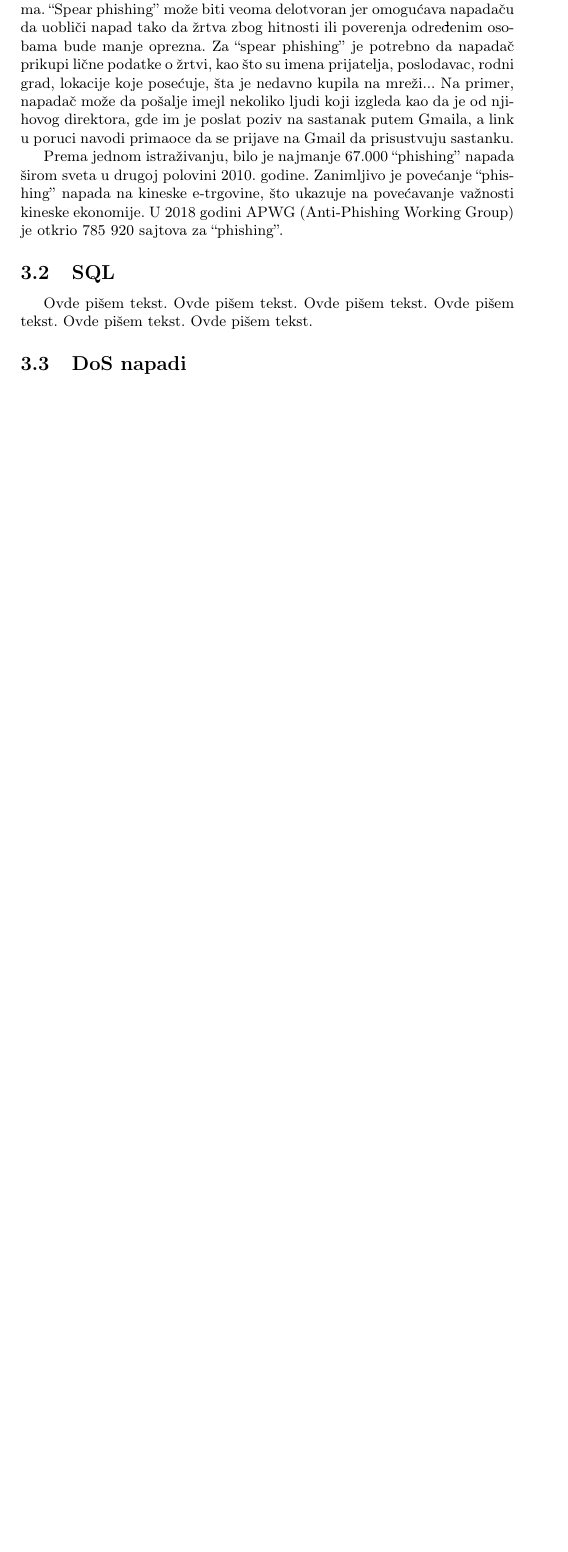
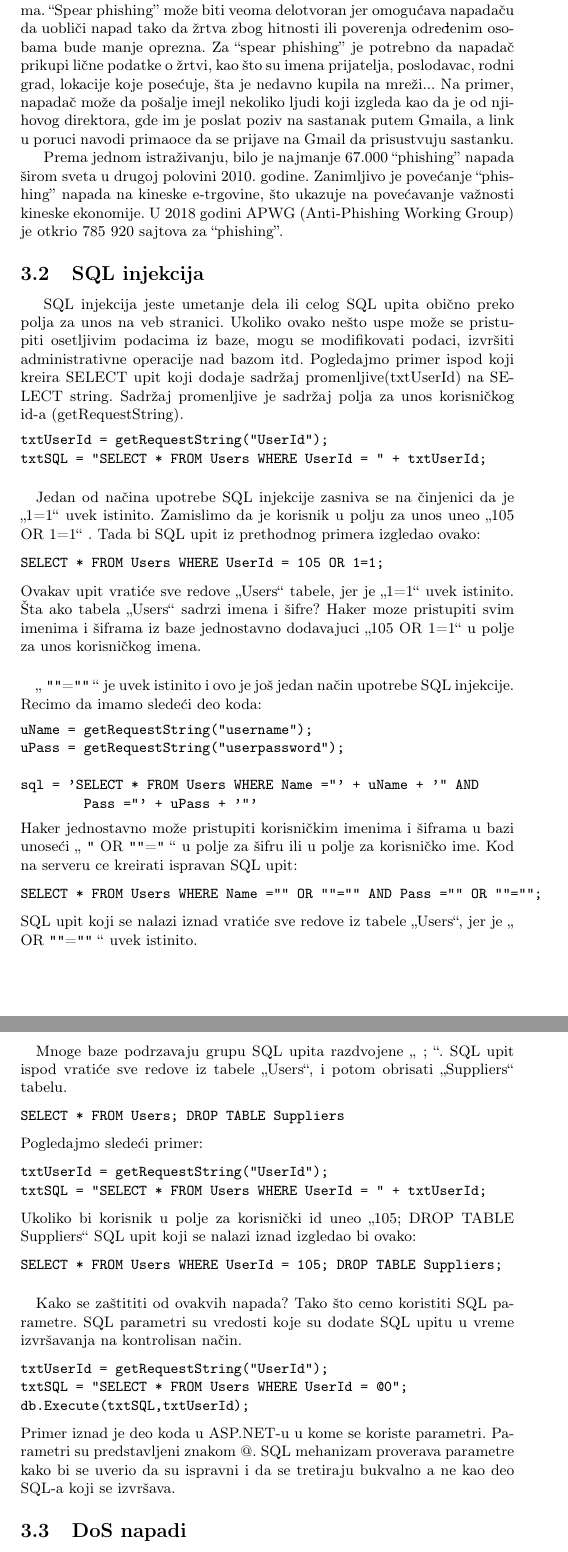
Before and after one commit to ajvaznevena/MNSR, a LaTeX document (Broj_Tema_Prezime1_Prezime2_Prezime3_Prezime4.tex): part of page 3 of 5 before the commit and two parts of pages 3 and 4 of 6 after it, the two joined at a grey line, cut so that both start at the same text, the shorter picture padded with empty space. Compiled offline with pdfLaTeX.

Commit message:
Dodato poglavlje SQL injekcija

```diff
--- a/Broj_Tema_Prezime1_Prezime2_Prezime3_Prezime4.tex
+++ b/Broj_Tema_Prezime1_Prezime2_Prezime3_Prezime4.tex
@@ -236,15 +236,74 @@ Prema jednom istraživanju, bilo je najmanje 67.000 “phishing” napada širom
 je povećanje “phishing” napada na kineske e-trgovine, što ukazuje na povećavanje važnosti kineske ekonomije. U 2018 godini
 APWG (Anti-Phishing Working Group) je otkrio 785 920 sajtova za “phishing”.
 
-\subsection{SQL}
+\subsection{SQL injekcija}
 \label{subsec:sql}
 
-Ovde pišem tekst.
-Ovde pišem tekst.
-Ovde pišem tekst.
-Ovde pišem tekst.
-Ovde pišem tekst.
-Ovde pišem tekst.
+SQL injekcija jeste umetanje dela ili celog SQL upita obično preko polja za unos na veb stranici. Ukoliko ovako nešto uspe može se pristupiti osetljivim podacima iz baze, mogu se modifikovati podaci, izvršiti administrativne operacije nad bazom itd. Pogledajmo primer ispod koji kreira SELECT upit koji dodaje sadržaj promenljive(txtUserId) na SELECT string. Sadržaj promenljive je sadržaj polja za unos korisničkog id-a (getRequestString).
+\begin{verbatim}
+txtUserId = getRequestString("UserId");
+txtSQL = "SELECT * FROM Users WHERE UserId = " + txtUserId;
+\end{verbatim}
+
+\paragraph{}
+Jedan od načina upotrebe SQL injekcije zasniva se na činjenici da je ,,1=1‘‘ uvek istinito. Zamislimo da je korisnik u polju za unos uneo ,,105 OR 1=1‘‘ . Tada bi SQL upit iz prethodnog primera izgledao ovako:
+
+\begin{verbatim}
+SELECT * FROM Users WHERE UserId = 105 OR 1=1;
+\end{verbatim}
+
+
+\noindent Ovakav upit vratiće sve redove ,,Users‘‘ tabele, jer je ,,1=1‘‘ uvek istinito. Šta ako tabela ,,Users‘‘ sadrzi imena i šifre? Haker moze pristupiti svim imenima i šiframa iz baze jednostavno dodavajuci ,,105 OR 1=1‘‘ u polje za unos korisničkog imena.
+
+\paragraph{}
+ ,, \texttt{"}\texttt{"}=\texttt{"}\texttt{"} ‘‘ je uvek istinito i ovo je još jedan način upotrebe SQL injekcije. Recimo da imamo sledeći deo koda:
+\begin{verbatim}
+uName = getRequestString("username");
+uPass = getRequestString("userpassword");
+
+sql = 'SELECT * FROM Users WHERE Name ="' + uName + '" AND
+								Pass ="' + uPass + '"'
+\end{verbatim}
+
+\noindent Haker jednostavno može pristupiti korisničkim imenima i šiframa u bazi unoseći ,, \texttt{"} OR \texttt{"}\texttt{"}=\texttt{"} ‘‘ u polje za šifru ili u polje za korisničko ime. Kod na serveru ce kreirati ispravan SQL upit:
+
+\begin{verbatim}
+SELECT * FROM Users WHERE Name ="" OR ""="" AND Pass ="" OR ""="";
+\end{verbatim}
+
+\noindent SQL upit koji se nalazi iznad vratiće sve redove iz tabele ,,Users‘‘, jer je ,, OR \texttt{"}\texttt{"}=\texttt{"}\texttt{"} ‘‘ uvek istinito.
+
+\paragraph{}
+Mnoge baze podrzavaju grupu SQL upita razdvojene ,, ; ‘‘. SQL upit ispod vratiće sve redove iz tabele ,,Users‘‘, i potom obrisati ,,Suppliers‘‘ tabelu.
+
+\begin{verbatim}
+SELECT * FROM Users; DROP TABLE Suppliers
+\end{verbatim}
+
+\noindent Pogledajmo sledeći primer:
+
+\begin{verbatim}
+txtUserId = getRequestString("UserId");
+txtSQL = "SELECT * FROM Users WHERE UserId = " + txtUserId;
+\end{verbatim}
+
+\noindent Ukoliko bi korisnik u polje za korisnički id uneo ,,105; DROP TABLE Suppliers‘‘ SQL upit koji se nalazi iznad izgledao bi ovako:
+
+\begin{verbatim}
+SELECT * FROM Users WHERE UserId = 105; DROP TABLE Suppliers;
+\end{verbatim}
+
+\paragraph{}
+Kako se zaštititi od ovakvih napada? Tako što cemo koristiti SQL parametre. SQL parametri su vredosti koje su dodate SQL upitu u vreme izvršavanja na kontrolisan način.
+
+\begin{verbatim}
+txtUserId = getRequestString("UserId");
+txtSQL = "SELECT * FROM Users WHERE UserId = @0";
+db.Execute(txtSQL,txtUserId);
+\end{verbatim}
+
+\noindent Primer iznad je deo koda u ASP.NET-u u kome se koriste parametri. Parametri su predstavljeni znakom @. SQL mehanizam proverava parametre kako bi se uverio da su ispravni i da se tretiraju bukvalno a ne kao deo SQL-a koji se izvršava.
+
 
 \subsection{DoS napadi}
 \label{subsec:DoS}
```
Also changed, not shown: Broj_Tema_Prezime1_Prezime2_Prezime3_Prezime4.pdf, Broj_Tema_Prezime1_Prezime2_Prezime3_Prezime4.tex (1 more changed lines).
